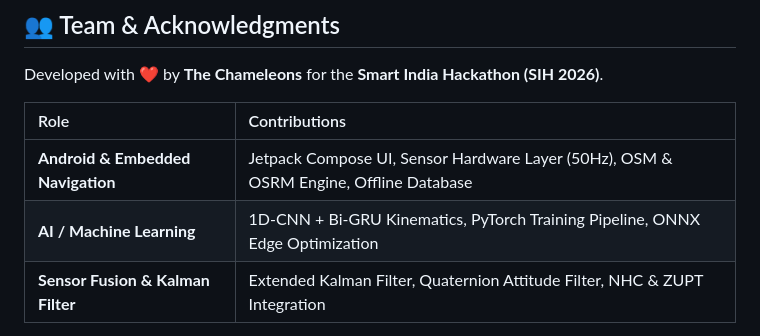
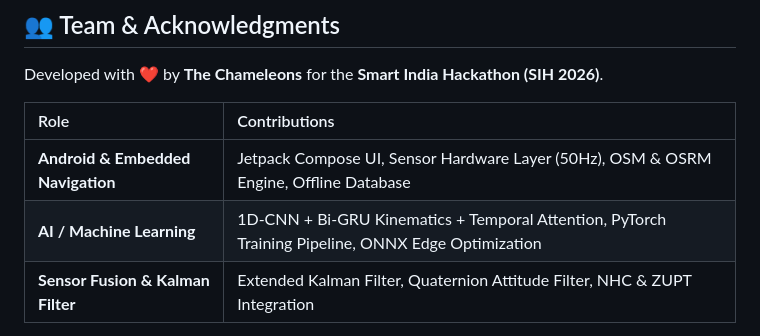
Before and after one commit to Adarsh011732/HamSafar, a Markdown page: README.md, the part around the change. Rendered like a GitHub page.

```diff
--- a/README.md
+++ b/README.md
@@ -277,7 +277,7 @@ Developed with ❤️ by **The Chameleons** for the **Smart India Hackathon (SIH
 | Role | Contributions |
 |:---|:---|
 | **Android & Embedded Navigation** | Jetpack Compose UI, Sensor Hardware Layer (50Hz), OSM & OSRM Engine, Offline Database |
-| **AI / Machine Learning** | 1D-CNN + Bi-GRU Kinematics, PyTorch Training Pipeline, ONNX Edge Optimization |
+| **AI / Machine Learning** | 1D-CNN + Bi-GRU Kinematics + Temporal Attention, PyTorch Training Pipeline, ONNX Edge Optimization |
 | **Sensor Fusion & Kalman Filter** | Extended Kalman Filter, Quaternion Attitude Filter, NHC & ZUPT Integration |
 
 Distributed under the [Apache License 2.0](LICENSE).
```
